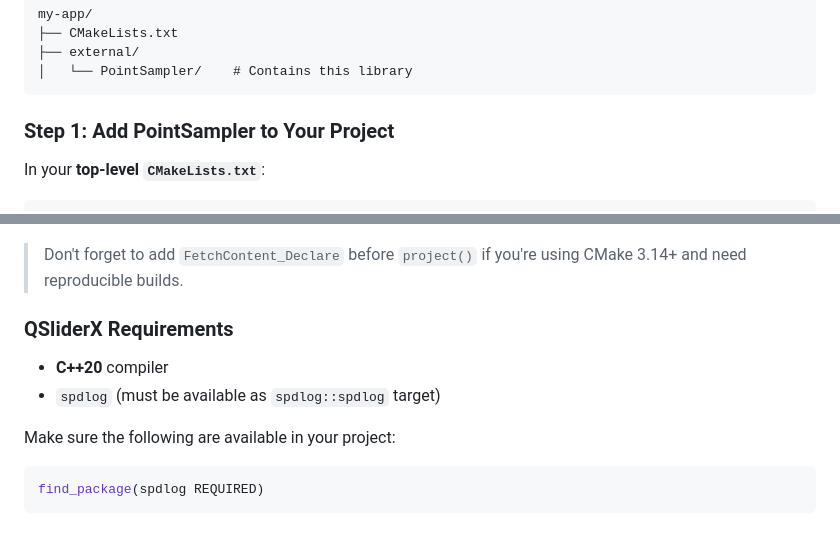
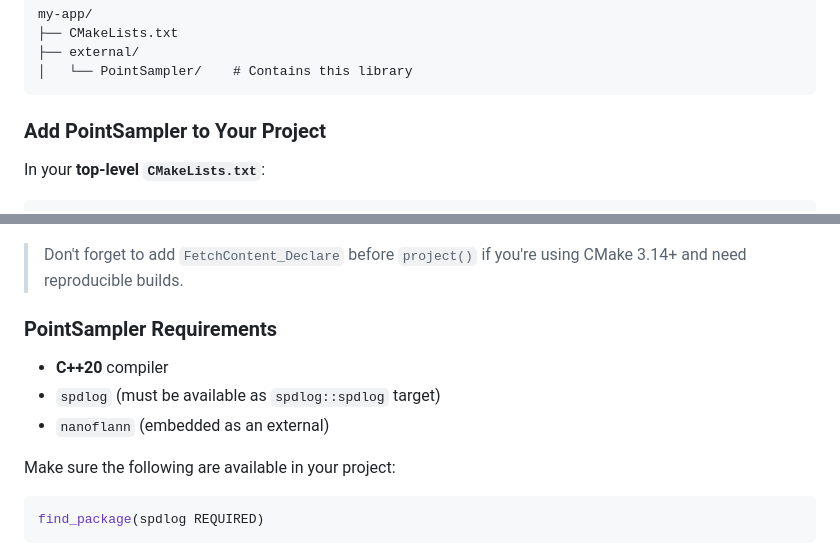
Before and after one commit to otto-link/PointSampler, a Markdown page: README.md, 2 parts joined by grey strips. GitHub-like rendering.

````diff
--- a/README.md
+++ b/README.md
@@ -103,7 +103,7 @@ my-app/
 │   └── PointSampler/    # Contains this library
 ```
 
-### Step 1: Add PointSampler to Your Project
+### Add PointSampler to Your Project
 
 In your **top-level `CMakeLists.txt`**:
 
@@ -135,10 +135,11 @@ target_link_libraries(my_app PRIVATE point_sampler)
 
 > Don't forget to add `FetchContent_Declare` before `project()` if you're using CMake 3.14+ and need reproducible builds.
 
-### QSliderX Requirements
+### PointSampler Requirements
 
 * **C++20** compiler
 * `spdlog` (must be available as `spdlog::spdlog` target)
+* `nanoflann` (embedded as an external)
 
 Make sure the following are available in your project:
 
````
Also changed, not shown: other parts of README.md (+1 -1 lines).
